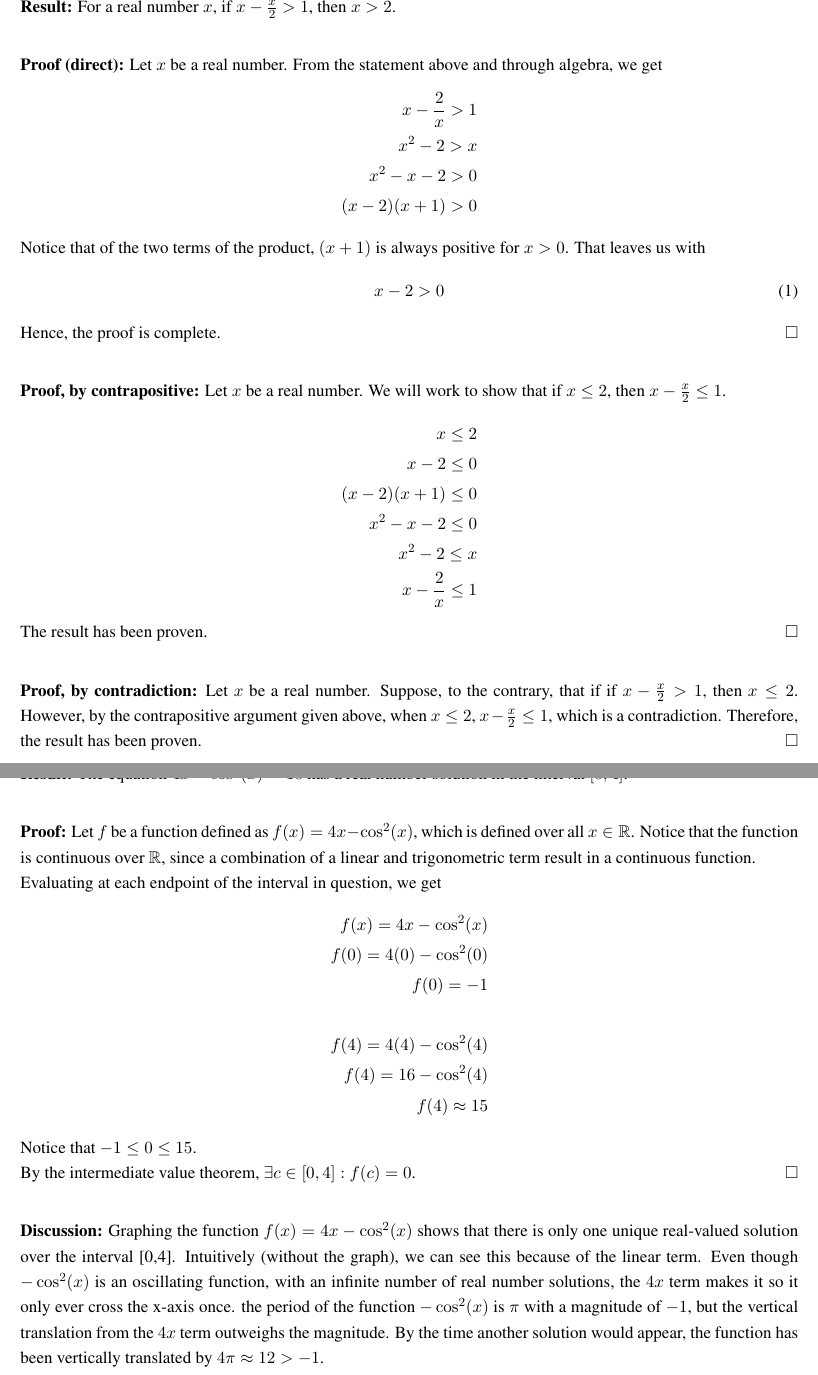
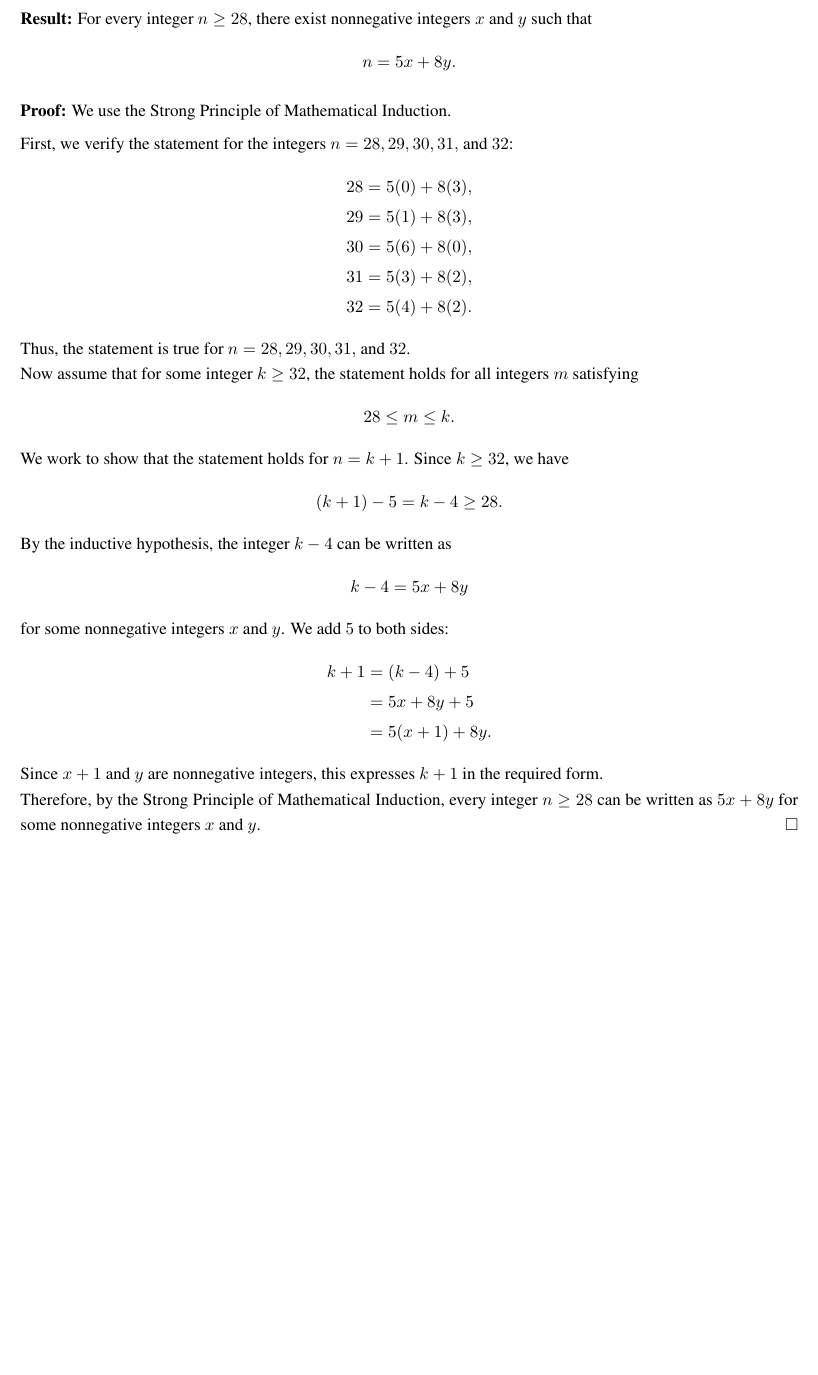
Before and after one commit to Heck-Yea/MATH2800-Fall-2025, a LaTeX document (A06/A06.tex): two parts of pages 7 and 8 of 10 before the commit and part of page 7 of 7 after it, the two joined at a grey line, cut at the place of the change, the shorter picture padded with empty space. Compiled offline with pdfLaTeX.

Commit message:
A06 finished

```diff
--- a/A06/A06.tex
+++ b/A06/A06.tex
@@ -221,55 +221,42 @@
 
 \section*{Problem 6}
 
-    \textbf{Result:} For a real number $x$, if $ x - \frac{x}{2} > 1$, then $x > 2$. \\
+    \textbf{Result:} For every integer $n \geq 28$, there exist nonnegative integers $x$ and $y$ such that
+\begin{align*}
+    n = 5x + 8y.
+\end{align*}
 
-    \textbf{Proof (direct):} Let $x$ be a real number. From the statement above and through algebra, we get
-    \begin{align}
-        x - \frac{2}{x} > 1 \notag \\
-        x^2 - 2 > x \notag \\
-        x^2 -x -2 > 0 \notag \\
-        (x - 2)(x + 1) > 0 \notag
-    \end{align}
-    Notice that of the two terms of the product, $(x+1)$ is always positive for $x > 0$. That leaves us with
-    \begin{align}
-        x - 2 > 0
-    \end{align}
-    Hence, the proof is complete. \hfill $\Box$ \\
+\textbf{Proof:} We use the Strong Principle of Mathematical Induction.
 
-    \textbf{Proof, by contrapositive:} Let $x$ be a real number. We will work to show that if $x \leq 2$, then $ x - \frac{x}{2} \leq 1$.
-    \begin{align}
-        x \leq 2 \notag \\
-        x - 2 \leq 0 \notag \\
-        (x-2)(x+1) \leq 0 \notag \\
-        x^2 - x - 2 \leq 0 \notag \\
-        x^2 - 2 \leq x \notag \\
-        x - \frac{2}{x} \leq 1 \notag
-    \end{align}
-    The result has been proven. \hfill $\Box$ \\
-
-    \textbf{Proof, by contradiction:} Let $x$ be a real number. Suppose, to the contrary, that if if $ x - \frac{x}{2} > 1$, then $x \leq 2$. However, by the contrapositive argument given above, when $x \leq 2$,  $ x - \frac{x}{2} \leq 1$, which is a contradiction. Therefore, the result has been proven. \hfill $\Box$
-
-\newpage
+First, we verify the statement for the integers $n = 28, 29, 30, 31,$ and $32$:
+\begin{align*}
+    28 &= 5(0) + 8(3), \\
+    29 &= 5(1) + 8(3), \\
+    30 &= 5(6) + 8(0), \\
+    31 &= 5(3) + 8(2), \\
+    32 &= 5(4) + 8(2).
+\end{align*}
+Thus, the statement is true for $n = 28, 29, 30, 31,$ and $32$. \\
+Now assume that for some integer $k \geq 32$, the statement holds for all integers $m$ satisfying
+\begin{align*}
+    28 \leq m \leq k.
+\end{align*}
+We work to show that the statement holds for $n = k+1$. Since $k \geq 32$, we have
+\begin{align*}
+    (k+1) - 5 = k - 4 \geq 28.
+\end{align*}
+By the inductive hypothesis, the integer $k - 4$ can be written as
+\begin{align*}
+    k - 4 = 5x + 8y
+\end{align*}
+for some nonnegative integers $x$ and $y$. We add $5$ to both sides:
+\begin{align*}
+    k+1 &= (k - 4) + 5 \\
+        &= 5x + 8y + 5 \\
+        &= 5(x+1) + 8y.
+\end{align*}
+Since $x+1$ and $y$ are nonnegative integers, this expresses $k+1$ in the required form. \\
+Therefore, by the Strong Principle of Mathematical Induction, every integer $n \geq 28$ can be written as $5x + 8y$ for some nonnegative integers $x$ and $y$. \hfill $\Box$
 
 
 
-\section*{Problem 7}
-
-    \textbf{Result:} The equation $4x - \cos^2(x) = 10$ has a real number solution in the interval $[0,4]$. \\
-
-    \textbf{Proof:} Let $f$ be a function defined as $f(x) = 4x - \cos^2(x)$, which is defined over all $x \in \mathbb{R}$. Notice that the function is continuous over $\mathbb{R}$, since a combination of a linear and trigonometric term result in a continuous function. \\
-    Evaluating at each endpoint of the interval in question, we get
-    \begin{align}
-        f(x) = 4x - \cos^2(x) \notag \\
-        f(0) = 4(0) - \cos^2(0) \notag \\
-        f(0) = -1 \notag \\
-        \notag \\
-        f(4) = 4(4) - \cos^2(4) \notag \\
-        f(4) = 16 - \cos^2(4) \notag \\
-        f(4) \approx 15 \notag
-    \end{align}
-    Notice that $-1 \leq 0 \leq 15$. \\
-    By the intermediate value theorem, $\exists c \in [0,4]: f(c)=0$. \hfill $\Box$ \\
-
-    \textbf{Discussion:} Graphing the function $f(x) = 4x - \cos^2(x)$ shows that there is only one unique real-valued solution over the interval [0,4]. Intuitively (without the graph), we can see this because of the linear term. Even though $-\cos^2(x)$ is an oscillating function, with an infinite number of real number solutions, the $4x$ term makes it so it only ever cross the x-axis once. the period of the function $-\cos^2(x)$ is $\pi$ with a magnitude of $-1$, but the vertical translation from the $4x$ term outweighs the magnitude. By the time another solution would appear, the function has been vertically translated by $4\pi \approx 12 > -1$.
-\newpage
```
Also changed, not shown: A06/A06.pdf, A06/A06.tex (78 more changed lines), 5 other files.
